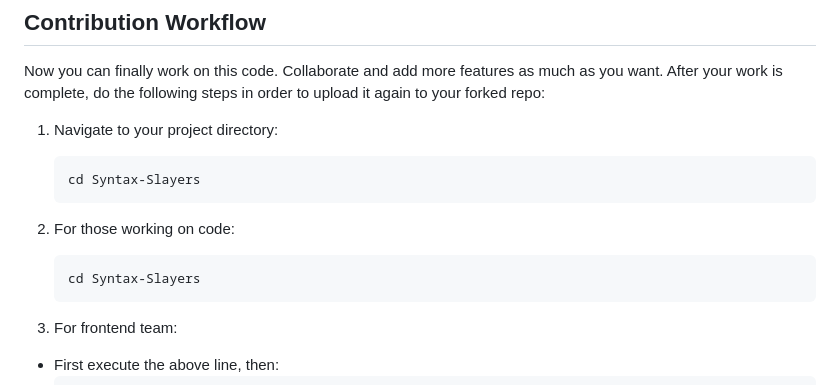
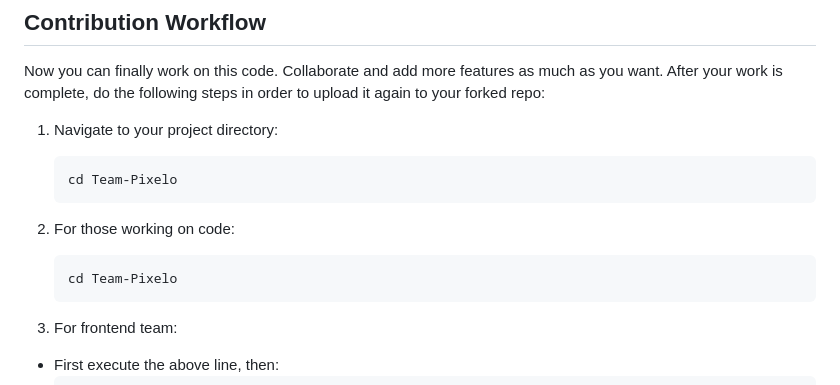
Before and after one commit to MrHyperIon101/Team-Pixelo, a Markdown page: README.md, the part around the change. GitHub-like rendering.

````diff
--- a/README.md
+++ b/README.md
@@ -75,13 +75,13 @@ Now you can finally work on this code. Collaborate and add more features as much
 1. Navigate to your project directory:
 
    ```bash
-   cd Syntax-Slayers
+   cd Team-Pixelo
    ```
 
 2. For those working on code:
 
    ```bash
-   cd Syntax-Slayers
+   cd Team-Pixelo
    ```
 
 3. For frontend team:
````
